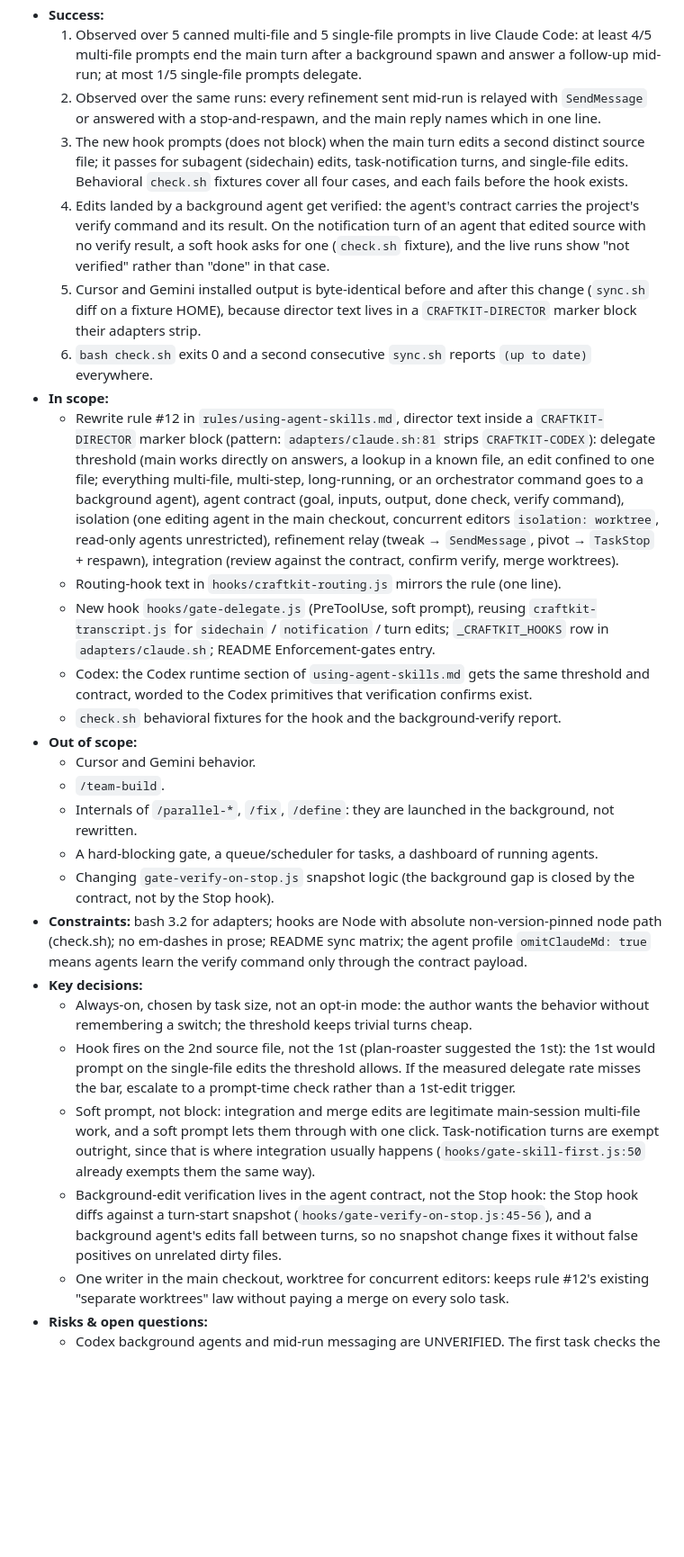
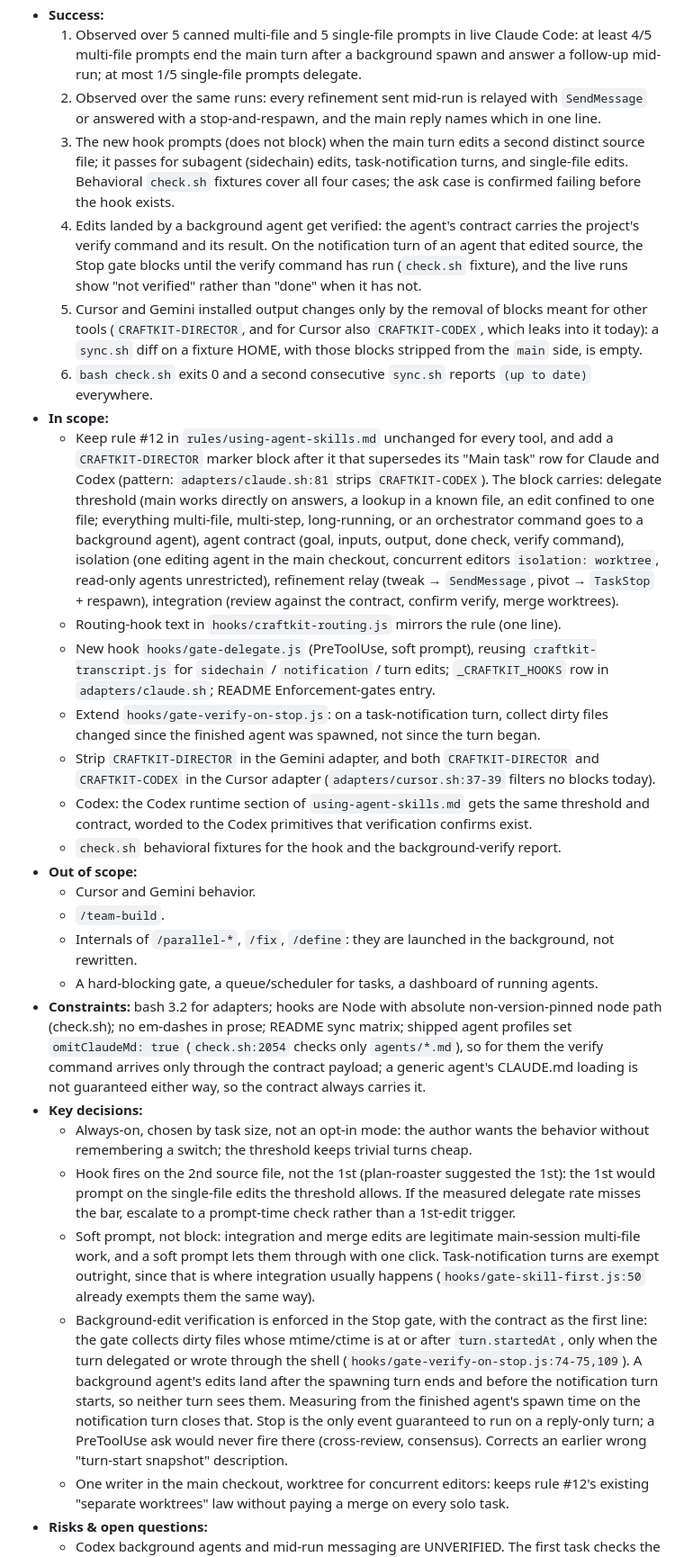
Before and after one commit to raditia/CraftKit, a Markdown page: docs/planning/director-mode.md, the part around one of its changes. Shown at 90% size. GitHub-like rendering; blank space fills up the shorter version.

```diff
--- a/docs/planning/director-mode.md
+++ b/docs/planning/director-mode.md
@@ -14,14 +14,16 @@ created: 2026-10-06
 - **Success:**
   1. Observed over 5 canned multi-file and 5 single-file prompts in live Claude Code: at least 4/5 multi-file prompts end the main turn after a background spawn and answer a follow-up mid-run; at most 1/5 single-file prompts delegate.
   2. Observed over the same runs: every refinement sent mid-run is relayed with `SendMessage` or answered with a stop-and-respawn, and the main reply names which in one line.
-  3. The new hook prompts (does not block) when the main turn edits a second distinct source file; it passes for subagent (sidechain) edits, task-notification turns, and single-file edits. Behavioral `check.sh` fixtures cover all four cases, and each fails before the hook exists.
-  4. Edits landed by a background agent get verified: the agent's contract carries the project's verify command and its result. On the notification turn of an agent that edited source with no verify result, a soft hook asks for one (`check.sh` fixture), and the live runs show "not verified" rather than "done" in that case.
-  5. Cursor and Gemini installed output is byte-identical before and after this change (`sync.sh` diff on a fixture HOME), because director text lives in a `CRAFTKIT-DIRECTOR` marker block their adapters strip.
+  3. The new hook prompts (does not block) when the main turn edits a second distinct source file; it passes for subagent (sidechain) edits, task-notification turns, and single-file edits. Behavioral `check.sh` fixtures cover all four cases; the ask case is confirmed failing before the hook exists.
+  4. Edits landed by a background agent get verified: the agent's contract carries the project's verify command and its result. On the notification turn of an agent that edited source, the Stop gate blocks until the verify command has run (`check.sh` fixture), and the live runs show "not verified" rather than "done" when it has not.
+  5. Cursor and Gemini installed output changes only by the removal of blocks meant for other tools (`CRAFTKIT-DIRECTOR`, and for Cursor also `CRAFTKIT-CODEX`, which leaks into it today): a `sync.sh` diff on a fixture HOME, with those blocks stripped from the `main` side, is empty.
   6. `bash check.sh` exits 0 and a second consecutive `sync.sh` reports `(up to date)` everywhere.
 - **In scope:**
-  - Rewrite rule #12 in `rules/using-agent-skills.md`, director text inside a `CRAFTKIT-DIRECTOR` marker block (pattern: `adapters/claude.sh:81` strips `CRAFTKIT-CODEX`): delegate threshold (main works directly on answers, a lookup in a known file, an edit confined to one file; everything multi-file, multi-step, long-running, or an orchestrator command goes to a background agent), agent contract (goal, inputs, output, done check, verify command), isolation (one editing agent in the main checkout, concurrent editors `isolation: worktree`, read-only agents unrestricted), refinement relay (tweak → `SendMessage`, pivot → `TaskStop` + respawn), integration (review against the contract, confirm verify, merge worktrees).
+  - Keep rule #12 in `rules/using-agent-skills.md` unchanged for every tool, and add a `CRAFTKIT-DIRECTOR` marker block after it that supersedes its "Main task" row for Claude and Codex (pattern: `adapters/claude.sh:81` strips `CRAFTKIT-CODEX`). The block carries: delegate threshold (main works directly on answers, a lookup in a known file, an edit confined to one file; everything multi-file, multi-step, long-running, or an orchestrator command goes to a background agent), agent contract (goal, inputs, output, done check, verify command), isolation (one editing agent in the main checkout, concurrent editors `isolation: worktree`, read-only agents unrestricted), refinement relay (tweak → `SendMessage`, pivot → `TaskStop` + respawn), integration (review against the contract, confirm verify, merge worktrees).
   - Routing-hook text in `hooks/craftkit-routing.js` mirrors the rule (one line).
   - New hook `hooks/gate-delegate.js` (PreToolUse, soft prompt), reusing `craftkit-transcript.js` for `sidechain` / `notification` / turn edits; `_CRAFTKIT_HOOKS` row in `adapters/claude.sh`; README Enforcement-gates entry.
+  - Extend `hooks/gate-verify-on-stop.js`: on a task-notification turn, collect dirty files changed since the finished agent was spawned, not since the turn began.
+  - Strip `CRAFTKIT-DIRECTOR` in the Gemini adapter, and both `CRAFTKIT-DIRECTOR` and `CRAFTKIT-CODEX` in the Cursor adapter (`adapters/cursor.sh:37-39` filters no blocks today).
   - Codex: the Codex runtime section of `using-agent-skills.md` gets the same threshold and contract, worded to the Codex primitives that verification confirms exist.
   - `check.sh` behavioral fixtures for the hook and the background-verify report.
 - **Out of scope:**
@@ -29,13 +31,12 @@ created: 2026-10-06
   - `/team-build`.
   - Internals of `/parallel-*`, `/fix`, `/define`: they are launched in the background, not rewritten.
   - A hard-blocking gate, a queue/scheduler for tasks, a dashboard of running agents.
-  - Changing `gate-verify-on-stop.js` snapshot logic (the background gap is closed by the contract, not by the Stop hook).
-- **Constraints:** bash 3.2 for adapters; hooks are Node with absolute non-version-pinned node path (check.sh); no em-dashes in prose; README sync matrix; the agent profile `omitClaudeMd: true` means agents learn the verify command only through the contract payload.
+- **Constraints:** bash 3.2 for adapters; hooks are Node with absolute non-version-pinned node path (check.sh); no em-dashes in prose; README sync matrix; shipped agent profiles set `omitClaudeMd: true` (`check.sh:2054` checks only `agents/*.md`), so for them the verify command arrives only through the contract payload; a generic agent's CLAUDE.md loading is not guaranteed either way, so the contract always carries it.
 - **Key decisions:**
   - Always-on, chosen by task size, not an opt-in mode: the author wants the behavior without remembering a switch; the threshold keeps trivial turns cheap.
   - Hook fires on the 2nd source file, not the 1st (plan-roaster suggested the 1st): the 1st would prompt on the single-file edits the threshold allows. If the measured delegate rate misses the bar, escalate to a prompt-time check rather than a 1st-edit trigger.
   - Soft prompt, not block: integration and merge edits are legitimate main-session multi-file work, and a soft prompt lets them through with one click. Task-notification turns are exempt outright, since that is where integration usually happens (`hooks/gate-skill-first.js:50` already exempts them the same way).
-  - Background-edit verification lives in the agent contract, not the Stop hook: the Stop hook diffs against a turn-start snapshot (`hooks/gate-verify-on-stop.js:45-56`), and a background agent's edits fall between turns, so no snapshot change fixes it without false positives on unrelated dirty files.
+  - Background-edit verification is enforced in the Stop gate, with the contract as the first line: the gate collects dirty files whose mtime/ctime is at or after `turn.startedAt`, only when the turn delegated or wrote through the shell (`hooks/gate-verify-on-stop.js:74-75,109`). A background agent's edits land after the spawning turn ends and before the notification turn starts, so neither turn sees them. Measuring from the finished agent's spawn time on the notification turn closes that. Stop is the only event guaranteed to run on a reply-only turn; a PreToolUse ask would never fire there (cross-review, consensus). Corrects an earlier wrong "turn-start snapshot" description.
   - One writer in the main checkout, worktree for concurrent editors: keeps rule #12's existing "separate worktrees" law without paying a merge on every solo task.
 - **Risks & open questions:**
   - Codex background agents and mid-run messaging are UNVERIFIED. The first task checks the Codex docs/CLI; if Codex lacks non-blocking spawn or messaging, its section degrades to "delegate, wait, integrate" and criterion 1 is Claude-only.
```
Also changed, not shown: other parts of docs/planning/director-mode.md (+10 -8 lines).
